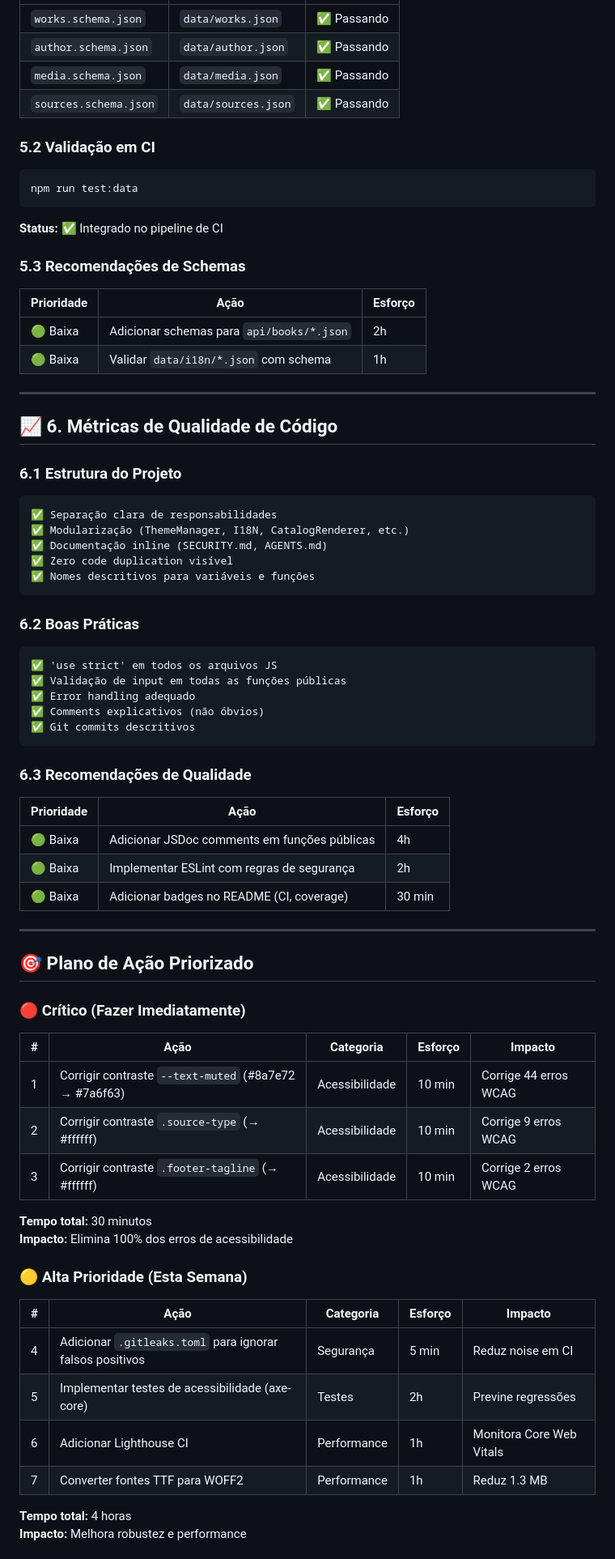
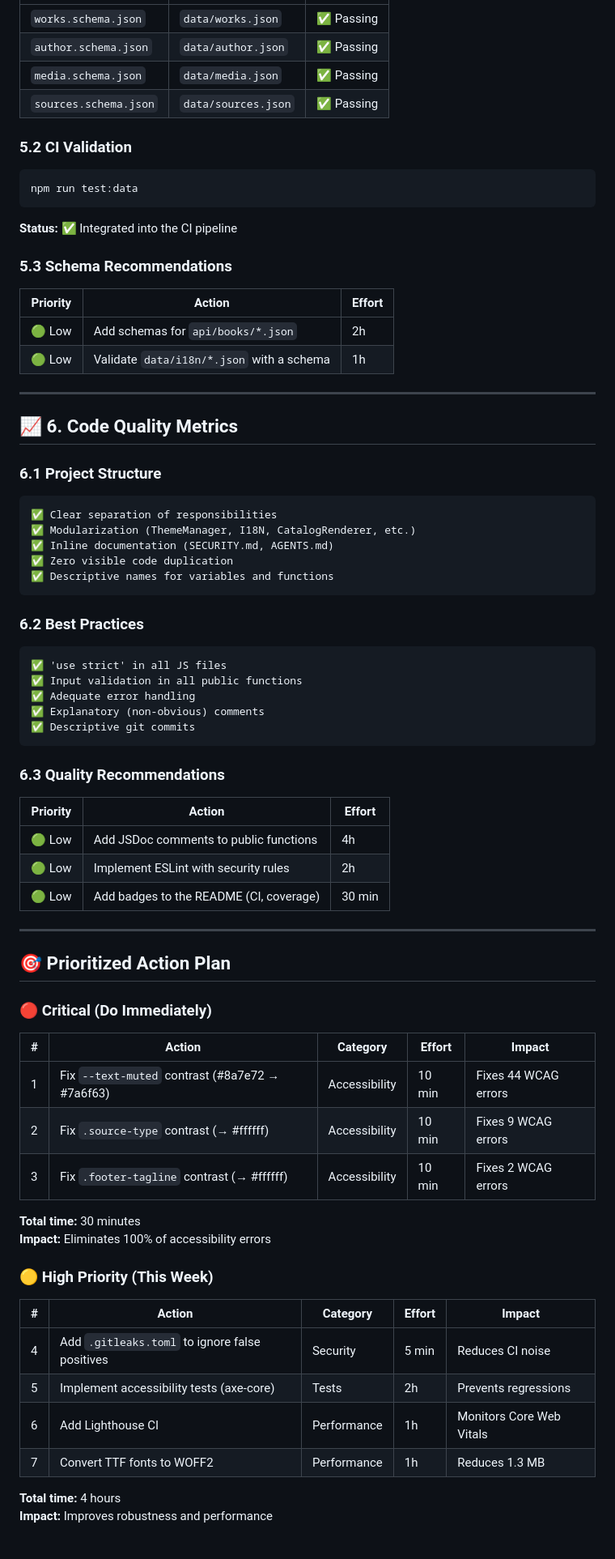
Before and after one commit to AI2M2IA/ai2m2ia.github.io, a Markdown page: AUDIT-REPORT.md, the part around one of its changes. Shown at 81% size. Drawn GitHub-style.

````diff
--- a/AUDIT-REPORT.md
+++ b/AUDIT-REPORT.md
@@ -305,80 +305,80 @@ Total de erros: 55
 |--------|---------|-----------|
-| `works.schema.json` | `data/works.json` | ✅ Passando |
-| `author.schema.json` | `data/author.json` | ✅ Passando |
-| `media.schema.json` | `data/media.json` | ✅ Passando |
-| `sources.schema.json` | `data/sources.json` | ✅ Passando |
+| `works.schema.json` | `data/works.json` | ✅ Passing |
+| `author.schema.json` | `data/author.json` | ✅ Passing |
+| `media.schema.json` | `data/media.json` | ✅ Passing |
+| `sources.schema.json` | `data/sources.json` | ✅ Passing |
 
-### 5.2 Validação em CI
+### 5.2 CI Validation
 
 ```bash
 npm run test:data
 ```
 
-**Status:** ✅ Integrado no pipeline de CI
+**Status:** ✅ Integrated into the CI pipeline
 
-### 5.3 Recomendações de Schemas
+### 5.3 Schema Recommendations
 
-| Prioridade | Ação | Esforço |
+| Priority | Action | Effort |
 |------------|------|---------|
-| 🟢 Baixa | Adicionar schemas para `api/books/*.json` | 2h |
-| 🟢 Baixa | Validar `data/i18n/*.json` com schema | 1h |
+| 🟢 Low | Add schemas for `api/books/*.json` | 2h |
+| 🟢 Low | Validate `data/i18n/*.json` with a schema | 1h |
 
 ---
 
-## 📈 6. Métricas de Qualidade de Código
+## 📈 6. Code Quality Metrics
 
-### 6.1 Estrutura do Projeto
+### 6.1 Project Structure
 
 ```
-✅ Separação clara de responsabilidades
-✅ Modularização (ThemeManager, I18N, CatalogRenderer, etc.)
-✅ Documentação inline (SECURITY.md, AGENTS.md)
-✅ Zero code duplication visível
-✅ Nomes descritivos para variáveis e funções
+✅ Clear separation of responsibilities
+✅ Modularization (ThemeManager, I18N, CatalogRenderer, etc.)
+✅ Inline documentation (SECURITY.md, AGENTS.md)
+✅ Zero visible code duplication
+✅ Descriptive names for variables and functions
 ```
 
-### 6.2 Boas Práticas
+### 6.2 Best Practices
 
 ```
-✅ 'use strict' em todos os arquivos JS
-✅ Validação de input em todas as funções públicas
-✅ Error handling adequado
-✅ Comments explicativos (não óbvios)
-✅ Git commits descritivos
+✅ 'use strict' in all JS files
+✅ Input validation in all public functions
+✅ Adequate error handling
+✅ Explanatory (non-obvious) comments
+✅ Descriptive git commits
 ```
 
-### 6.3 Recomendações de Qualidade
+### 6.3 Quality Recommendations
 
-| Prioridade | Ação | Esforço |
+| Priority | Action | Effort |
 |------------|------|---------|
-| 🟢 Baixa | Adicionar JSDoc comments em funções públicas | 4h |
-| 🟢 Baixa | Implementar ESLint com regras de segurança | 2h |
-| 🟢 Baixa | Adicionar badges no README (CI, coverage) | 30 min |
+| 🟢 Low | Add JSDoc comments to public functions | 4h |
+| 🟢 Low | Implement ESLint with security rules | 2h |
+| 🟢 Low | Add badges to the README (CI, coverage) | 30 min |
 
 ---
 
-## 🎯 Plano de Ação Priorizado
+## 🎯 Prioritized Action Plan
 
-### 🔴 Crítico (Fazer Imediatamente)
+### 🔴 Critical (Do Immediately)
 
-| # | Ação | Categoria | Esforço | Impacto |
+| # | Action | Category | Effort | Impact |
 |---|------|-----------|---------|---------|
-| 1 | Corrigir contraste `--text-muted` (#8a7e72 → #7a6f63) | Acessibilidade | 10 min | Corrige 44 erros WCAG |
-| 2 | Corrigir contraste `.source-type` (→ #ffffff) | Acessibilidade | 10 min | Corrige 9 erros WCAG |
-| 3 | Corrigir contraste `.footer-tagline` (→ #ffffff) | Acessibilidade | 10 min | Corrige 2 erros WCAG |
+| 1 | Fix `--text-muted` contrast (#8a7e72 → #7a6f63) | Accessibility | 10 min | Fixes 44 WCAG errors |
+| 2 | Fix `.source-type` contrast (→ #ffffff) | Accessibility | 10 min | Fixes 9 WCAG errors |
+| 3 | Fix `.footer-tagline` contrast (→ #ffffff) | Accessibility | 10 min | Fixes 2 WCAG errors |
 
-**Tempo total:** 30 minutos
-**Impacto:** Elimina 100% dos erros de acessibilidade
+**Total time:** 30 minutes
+**Impact:** Eliminates 100% of accessibility errors
 
-### 🟡 Alta Prioridade (Esta Semana)
+### 🟡 High Priority (This Week)
 
-| # | Ação | Categoria | Esforço | Impacto |
+| # | Action | Category | Effort | Impact |
 |---|------|-----------|---------|---------|
-| 4 | Adicionar `.gitleaks.toml` para ignorar falsos positivos | Segurança | 5 min | Reduz noise em CI |
-| 5 | Implementar testes de acessibilidade (axe-core) | Testes | 2h | Previne regressões |
-| 6 | Adicionar Lighthouse CI | Performance | 1h | Monitora Core Web Vitals |
-| 7 | Converter fontes TTF para WOFF2 | Performance | 1h | Reduz 1.3 MB |
+| 4 | Add `.gitleaks.toml` to ignore false positives | Security | 5 min | Reduces CI noise |
+| 5 | Implement accessibility tests (axe-core) | Tests | 2h | Prevents regressions |
+| 6 | Add Lighthouse CI | Performance | 1h | Monitors Core Web Vitals |
+| 7 | Convert TTF fonts to WOFF2 | Performance | 1h | Reduces 1.3 MB |
 
-**Tempo total:** 4 horas
-**Impacto:** Melhora robustez e performance
+**Total time:** 4 hours
+**Impact:** Improves robustness and performance
 
````
Also changed, not shown: other parts of AUDIT-REPORT.md (+224 -224 lines).
